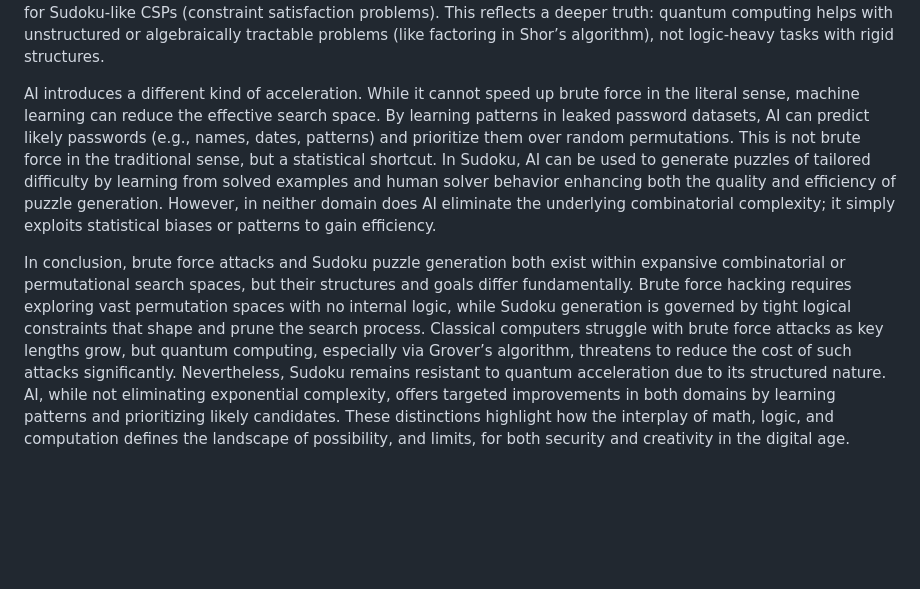
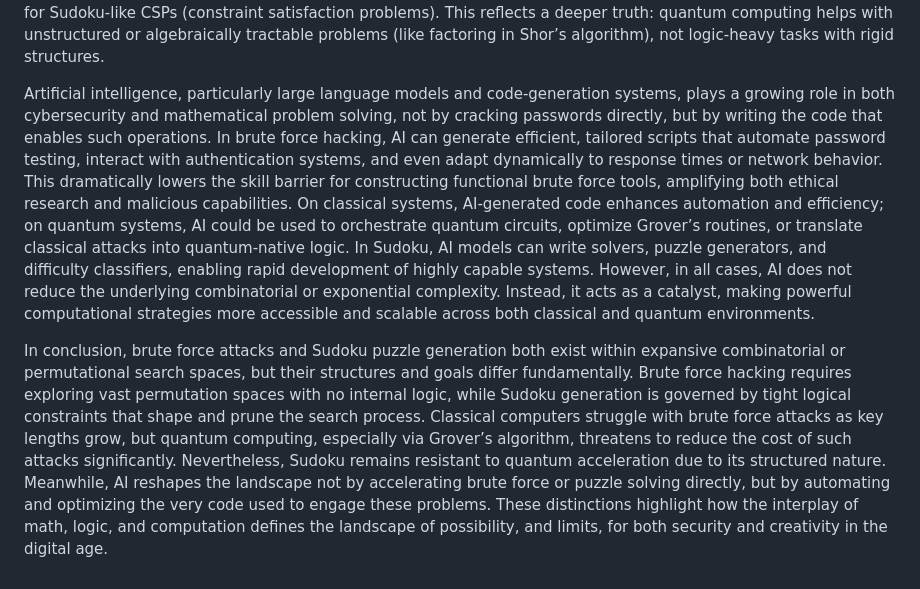
Before and after one commit to Banina94/wasteOfTime, a Markdown page: README.md, the part around the change. Rendered like a GitHub page; blank space fills up the shorter version.

```diff
--- a/README.md
+++ b/README.md
@@ -8,6 +8,6 @@ The rise of quantum computing introduces a fundamental shift in how we assess th
 
 Sudoku puzzles, by contrast, are not meaningfully accelerated by quantum computation. Since Sudoku generation and solving rely on rule-based logic and constraint propagation, not random or unstructured search, Grover’s algorithm offers little advantage. Quantum-enhanced methods like quantum annealing might be used for optimization problems or logic games, but no quadratic or exponential speedup has been demonstrated in practice for Sudoku-like CSPs (constraint satisfaction problems). This reflects a deeper truth: quantum computing helps with unstructured or algebraically tractable problems (like factoring in Shor’s algorithm), not logic-heavy tasks with rigid structures.
 
-AI introduces a different kind of acceleration. While it cannot speed up brute force in the literal sense, machine learning can reduce the effective search space. By learning patterns in leaked password datasets, AI can predict likely passwords (e.g., names, dates, patterns) and prioritize them over random permutations. This is not brute force in the traditional sense, but a statistical shortcut. In Sudoku, AI can be used to generate puzzles of tailored difficulty by learning from solved examples and human solver behavior enhancing both the quality and efficiency of puzzle generation. However, in neither domain does AI eliminate the underlying combinatorial complexity; it simply exploits statistical biases or patterns to gain efficiency.
+Artificial intelligence, particularly large language models and code-generation systems, plays a growing role in both cybersecurity and mathematical problem solving, not by cracking passwords directly, but by writing the code that enables such operations. In brute force hacking, AI can generate efficient, tailored scripts that automate password testing, interact with authentication systems, and even adapt dynamically to response times or network behavior. This dramatically lowers the skill barrier for constructing functional brute force tools, amplifying both ethical research and malicious capabilities. On classical systems, AI-generated code enhances automation and efficiency; on quantum systems, AI could be used to orchestrate quantum circuits, optimize Grover’s routines, or translate classical attacks into quantum-native logic. In Sudoku, AI models can write solvers, puzzle generators, and difficulty classifiers, enabling rapid development of highly capable systems. However, in all cases, AI does not reduce the underlying combinatorial or exponential complexity. Instead, it acts as a catalyst, making powerful computational strategies more accessible and scalable across both classical and quantum environments.
 
-In conclusion, brute force attacks and Sudoku puzzle generation both exist within expansive combinatorial or permutational search spaces, but their structures and goals differ fundamentally. Brute force hacking requires exploring vast permutation spaces with no internal logic, while Sudoku generation is governed by tight logical constraints that shape and prune the search process. Classical computers struggle with brute force attacks as key lengths grow, but quantum computing, especially via Grover’s algorithm, threatens to reduce the cost of such attacks significantly. Nevertheless, Sudoku remains resistant to quantum acceleration due to its structured nature. AI, while not eliminating exponential complexity, offers targeted improvements in both domains by learning patterns and prioritizing likely candidates. These distinctions highlight how the interplay of math, logic, and computation defines the landscape of possibility, and limits, for both security and creativity in the digital age.
+In conclusion, brute force attacks and Sudoku puzzle generation both exist within expansive combinatorial or permutational search spaces, but their structures and goals differ fundamentally. Brute force hacking requires exploring vast permutation spaces with no internal logic, while Sudoku generation is governed by tight logical constraints that shape and prune the search process. Classical computers struggle with brute force attacks as key lengths grow, but quantum computing, especially via Grover’s algorithm, threatens to reduce the cost of such attacks significantly. Nevertheless, Sudoku remains resistant to quantum acceleration due to its structured nature. Meanwhile, AI reshapes the landscape not by accelerating brute force or puzzle solving directly, but by automating and optimizing the very code used to engage these problems. These distinctions highlight how the interplay of math, logic, and computation defines the landscape of possibility, and limits, for both security and creativity in the digital age.
```
